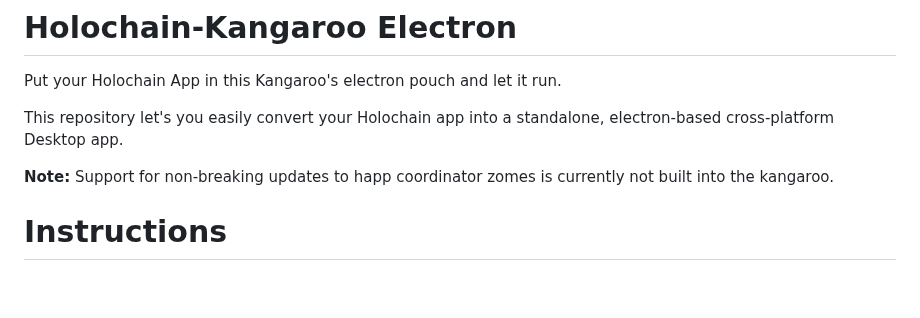
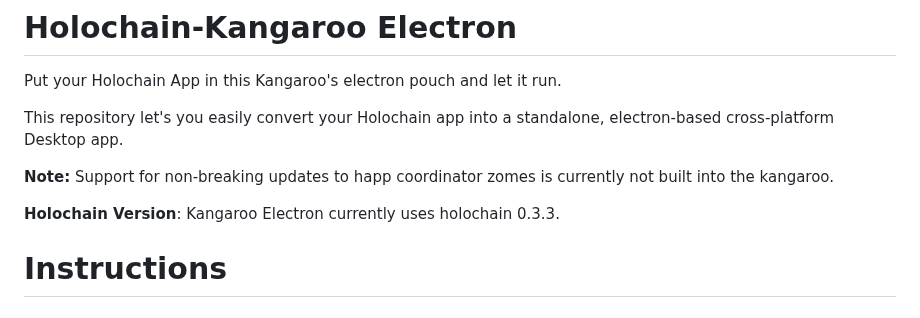
Before and after one commit to holochain/kangaroo-electron, a Markdown page: README.md, the part around the change. GitHub-like rendering; blank space fills up the shorter version.

Commit message:
add holochain verison hint

```diff
--- a/README.md
+++ b/README.md
@@ -6,6 +6,7 @@ This repository let's you easily convert your Holochain app into a standalone, e
 
 **Note:** Support for non-breaking updates to happ coordinator zomes is currently not built into the kangaroo.
 
+**Holochain Version**: Kangaroo Electron currently uses holochain 0.3.3.
 
 # Instructions
 
```
